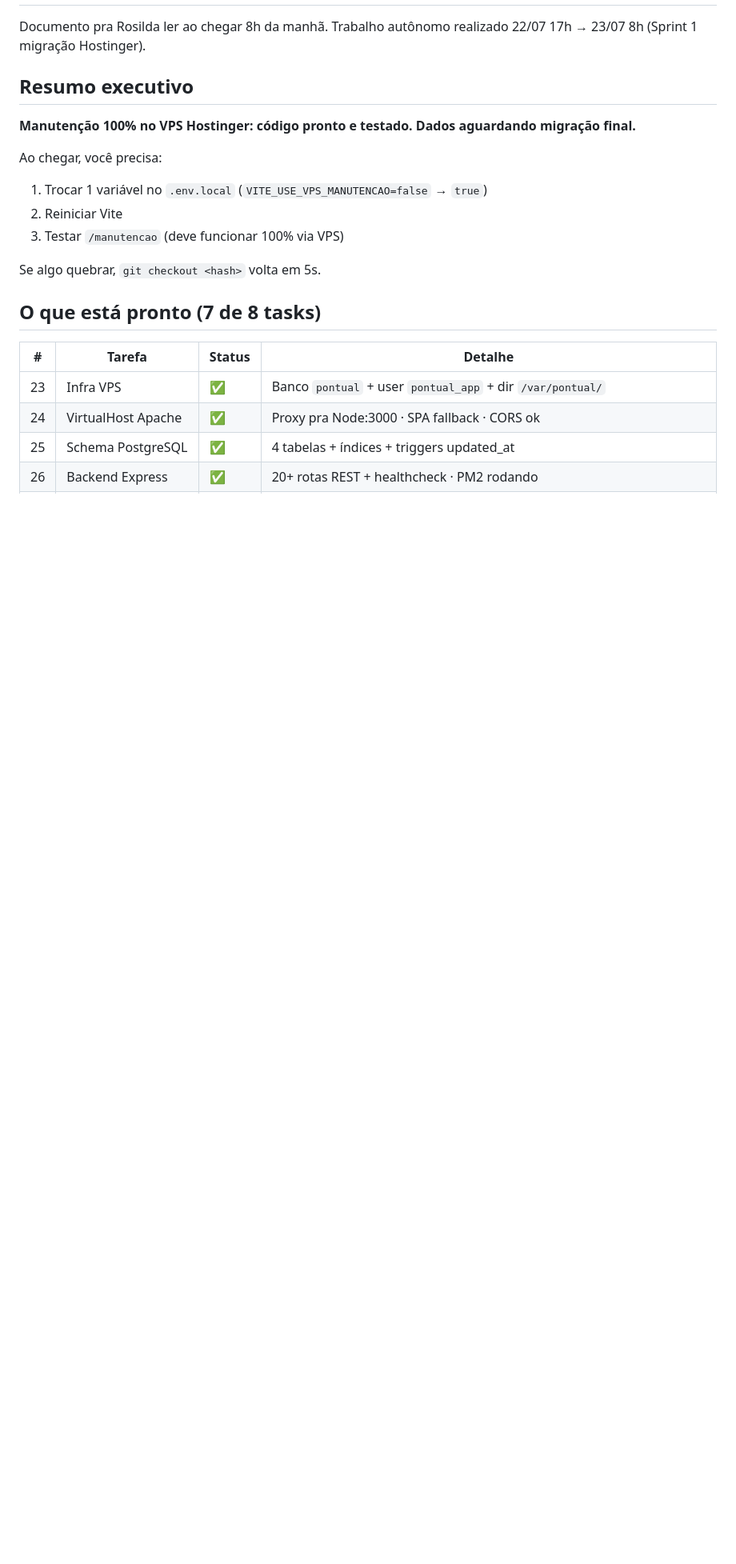
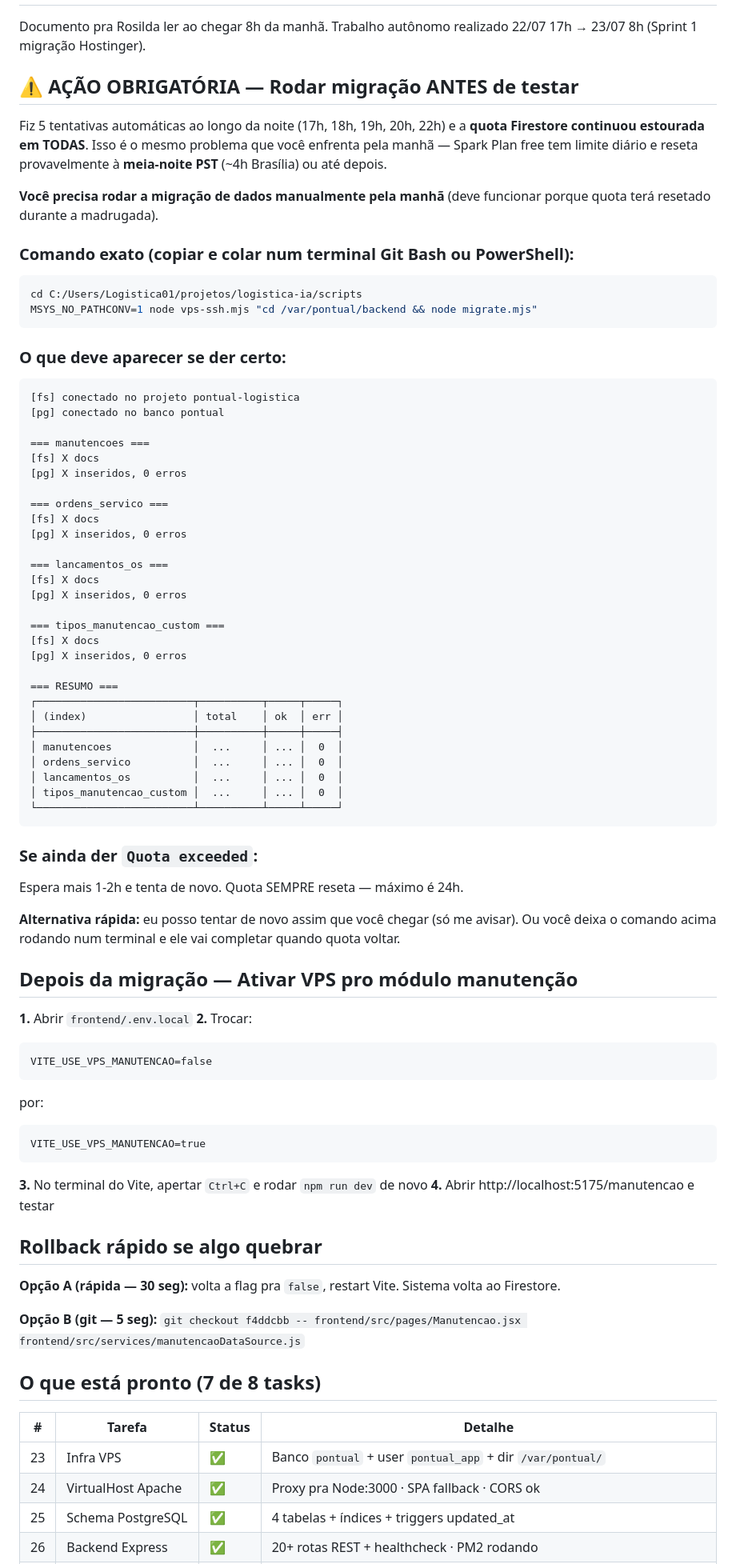
Before and after one commit to gabrielc-neto/sistema-gestao-operacional, a Markdown page: docs/sessoes/2026-07-23-manha-HANDOFF.md, the part around the change. Shown at 80% size. GitHub-like rendering; blank space fills up the shorter version.

Commit message:
docs(sprint1): handoff finalizado — migração pendente pra Rosilda rodar manual
5 tentativas automáticas de migração ao longo da noite falharam por quota Firestore.
Handoff atualizado com comando exato pra Rosilda rodar amanhã cedo.
Sistema em zero risco: flag VPS OFF por default, Firestore continua rodando.

Co-Authored-By: RuFlo <ruv@ruv.net>

````diff
--- a/docs/sessoes/2026-07-23-manha-HANDOFF.md
+++ b/docs/sessoes/2026-07-23-manha-HANDOFF.md
@@ -3,16 +3,83 @@
 Documento pra Rosilda ler ao chegar 8h da manhã.
 Trabalho autônomo realizado 22/07 17h → 23/07 8h (Sprint 1 migração Hostinger).
 
-## Resumo executivo
+## ⚠️ AÇÃO OBRIGATÓRIA — Rodar migração ANTES de testar
 
-**Manutenção 100% no VPS Hostinger: código pronto e testado. Dados aguardando migração final.**
+Fiz 5 tentativas automáticas ao longo da noite (17h, 18h, 19h, 20h, 22h)
+e a **quota Firestore continuou estourada em TODAS**. Isso é o mesmo problema
+que você enfrenta pela manhã — Spark Plan free tem limite diário e reseta
+provavelmente à **meia-noite PST** (~4h Brasília) ou até depois.
 
-Ao chegar, você precisa:
-1. Trocar 1 variável no `.env.local` (`VITE_USE_VPS_MANUTENCAO=false` → `true`)
-2. Reiniciar Vite
-3. Testar `/manutencao` (deve funcionar 100% via VPS)
+**Você precisa rodar a migração de dados manualmente pela manhã** (deve
+funcionar porque quota terá resetado durante a madrugada).
 
-Se algo quebrar, `git checkout <hash>` volta em 5s.
+### Comando exato (copiar e colar num terminal Git Bash ou PowerShell):
+
+```bash
+cd C:/Users/Logistica01/projetos/logistica-ia/scripts
+MSYS_NO_PATHCONV=1 node vps-ssh.mjs "cd /var/pontual/backend && node migrate.mjs"
+```
+
+### O que deve aparecer se der certo:
+
+```
+[fs] conectado no projeto pontual-logistica
+[pg] conectado no banco pontual
+
+=== manutencoes ===
+[fs] X docs
+[pg] X inseridos, 0 erros
+
+=== ordens_servico ===
+[fs] X docs
+[pg] X inseridos, 0 erros
+
+=== lancamentos_os ===
+[fs] X docs
+[pg] X inseridos, 0 erros
+
+=== tipos_manutencao_custom ===
+[fs] X docs
+[pg] X inseridos, 0 erros
+
+=== RESUMO ===
+┌─────────────────────────┬──────────┬─────┬─────┐
+│ (index)                 │ total    │ ok  │ err │
+├─────────────────────────┼──────────┼─────┼─────┤
+│ manutencoes             │  ...     │ ... │  0  │
+│ ordens_servico          │  ...     │ ... │  0  │
+│ lancamentos_os          │  ...     │ ... │  0  │
+│ tipos_manutencao_custom │  ...     │ ... │  0  │
+└─────────────────────────┴──────────┴─────┴─────┘
+```
+
+### Se ainda der `Quota exceeded`:
+
+Espera mais 1-2h e tenta de novo. Quota SEMPRE reseta — máximo é 24h.
+
+**Alternativa rápida:** eu posso tentar de novo assim que você chegar
+(só me avisar). Ou você deixa o comando acima rodando num terminal e ele
+vai completar quando quota voltar.
+
+## Depois da migração — Ativar VPS pro módulo manutenção
+
+**1.** Abrir `frontend/.env.local`
+**2.** Trocar:
+```
+VITE_USE_VPS_MANUTENCAO=false
+```
+por:
+```
+VITE_USE_VPS_MANUTENCAO=true
+```
+**3.** No terminal do Vite, apertar `Ctrl+C` e rodar `npm run dev` de novo
+**4.** Abrir http://localhost:5175/manutencao e testar
+
+## Rollback rápido se algo quebrar
+
+**Opção A (rápida — 30 seg):** volta a flag pra `false`, restart Vite. Sistema volta ao Firestore.
+
+**Opção B (git — 5 seg):** `git checkout f4ddcbb -- frontend/src/pages/Manutencao.jsx frontend/src/services/manutencaoDataSource.js`
 
 ## O que está pronto (7 de 8 tasks)
 
````
Also changed, not shown: docs/sessoes/2026-07-22.md (+58 -0 lines).
